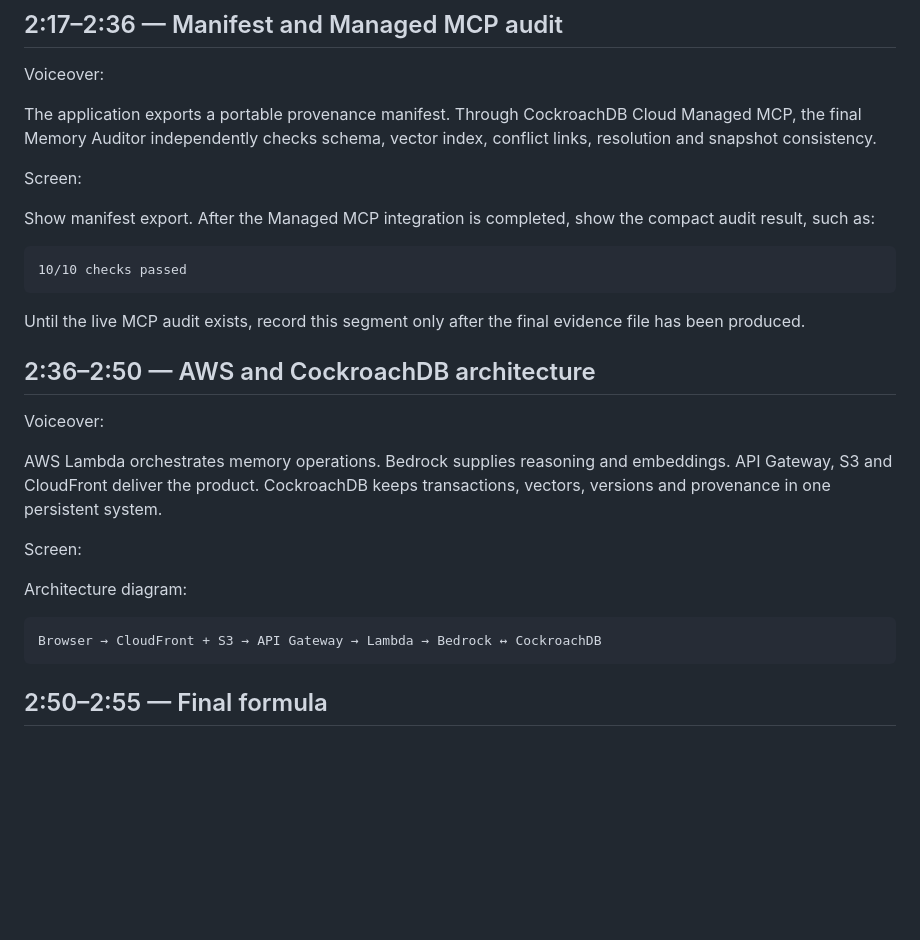
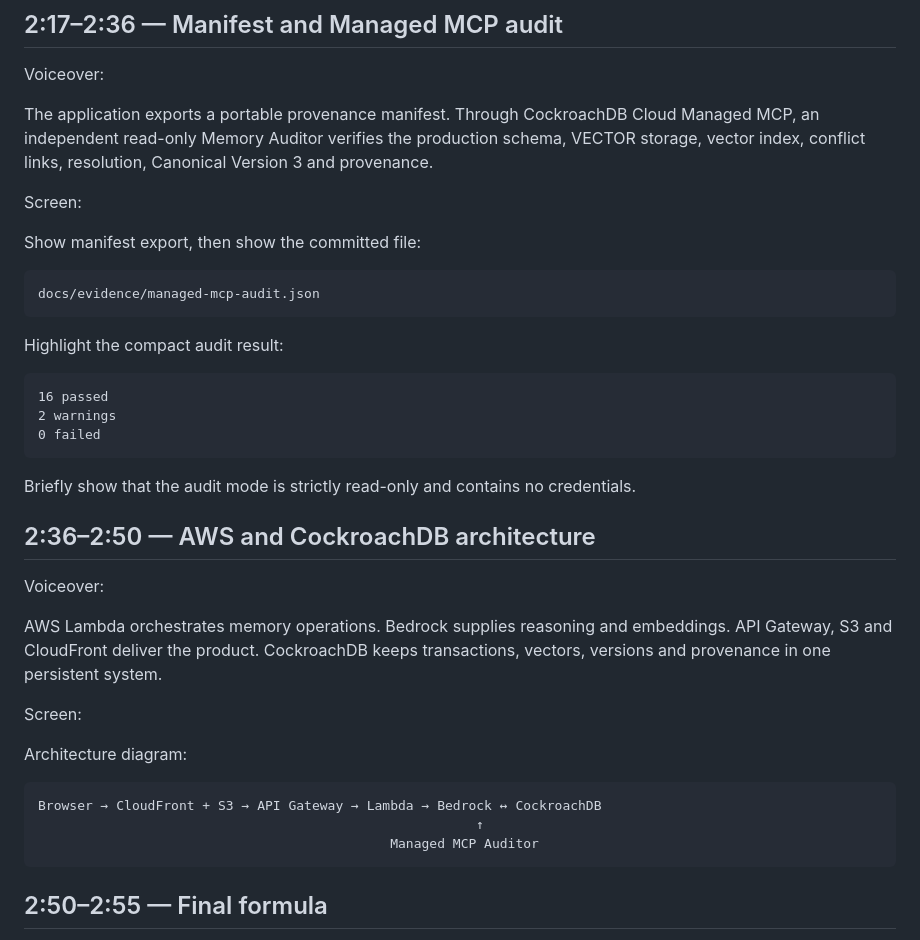
Before and after one commit to angelabogdanova/aisentica-persistent-self, a Markdown page: docs/video-script.md, the part around the change. GitHub-like rendering; blank space fills up the shorter version.

Commit message:
Update video script with live Managed MCP result

````diff
--- a/docs/video-script.md
+++ b/docs/video-script.md
@@ -100,17 +100,25 @@ Show Version 3, the active claim and the provenance timeline. Highlight identity
 
 Voiceover:
 
-The application exports a portable provenance manifest. Through CockroachDB Cloud Managed MCP, the final Memory Auditor independently checks schema, vector index, conflict links, resolution and snapshot consistency.
+The application exports a portable provenance manifest. Through CockroachDB Cloud Managed MCP, an independent read-only Memory Auditor verifies the production schema, VECTOR storage, vector index, conflict links, resolution, Canonical Version 3 and provenance.
 
 Screen:
 
-Show manifest export. After the Managed MCP integration is completed, show the compact audit result, such as:
+Show manifest export, then show the committed file:
 
 ```text
-10/10 checks passed
+docs/evidence/managed-mcp-audit.json
 ```
 
-Until the live MCP audit exists, record this segment only after the final evidence file has been produced.
+Highlight the compact audit result:
+
+```text
+16 passed
+2 warnings
+0 failed
+```
+
+Briefly show that the audit mode is strictly read-only and contains no credentials.
 
 ## 2:36–2:50 — AWS and CockroachDB architecture
 
@@ -124,6 +132,8 @@ Architecture diagram:
 
 ```text
 Browser → CloudFront + S3 → API Gateway → Lambda → Bedrock ↔ CockroachDB
+                                                        ↑
+                                             Managed MCP Auditor
 ```
 
 ## 2:50–2:55 — Final formula
````
